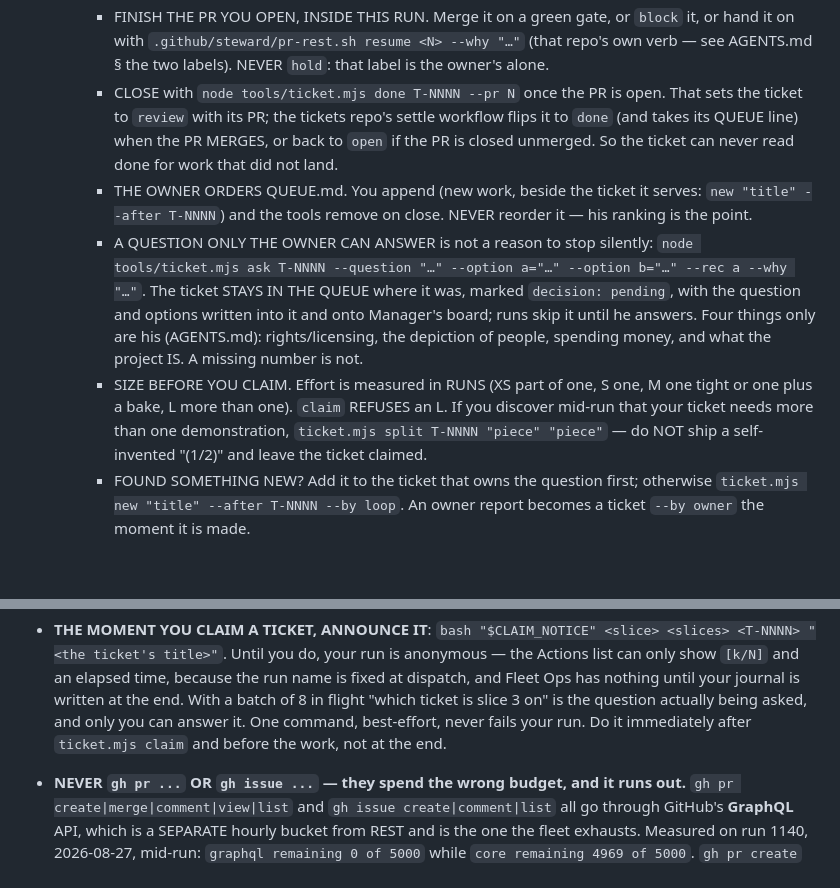
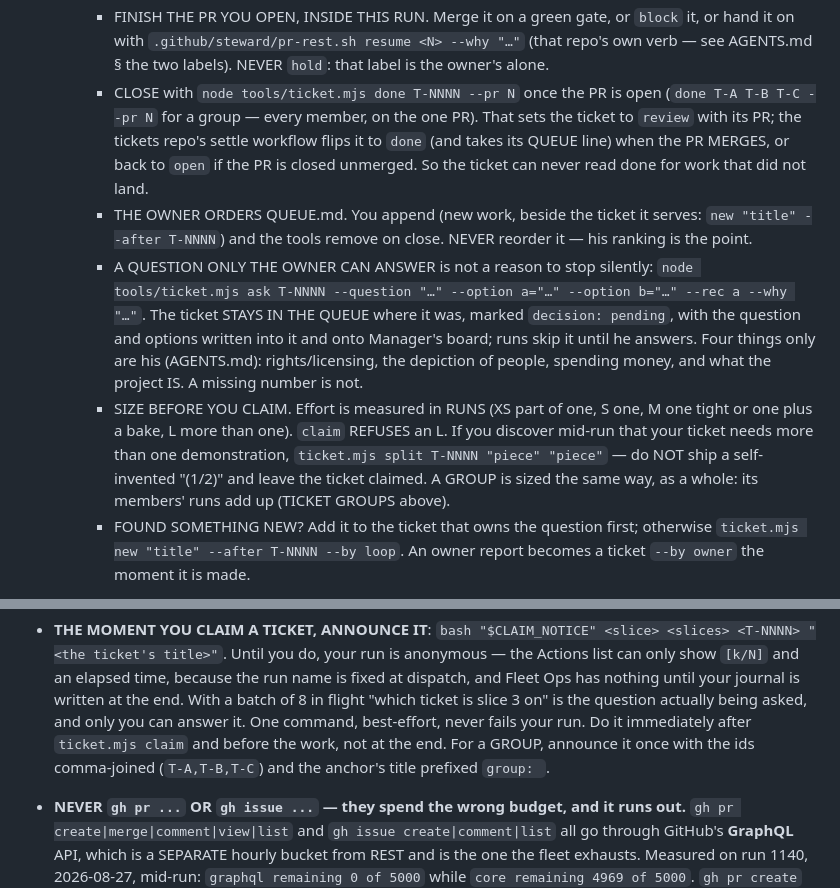
Before and after one commit to kevinrhaas/polecat-platform, a Markdown page: .github/steward/improve.md, 2 parts joined by grey strips. Rendered like a GitHub page; blank space fills up the shorter version.

```diff
--- a/.github/steward/improve.md
+++ b/.github/steward/improve.md
@@ -139,7 +183,8 @@ HARD RULES:
         --why "…"` (that repo's own verb — see AGENTS.md § the two labels).
         NEVER `hold`: that label is the owner's alone.
       - CLOSE with `node tools/ticket.mjs done T-NNNN --pr N` once the PR is
-        open. That sets the ticket to `review` with its PR; the tickets repo's
+        open (`done T-A T-B T-C --pr N` for a group — every member, on the one
+        PR). That sets the ticket to `review` with its PR; the tickets repo's
         settle workflow flips it to `done` (and takes its QUEUE line) when the PR
         MERGES, or back to `open` if the PR is closed unmerged. So the ticket can
         never read done for work that did not land.
@@ -157,7 +202,8 @@ HARD RULES:
         M one tight or one plus a bake, L more than one). `claim` REFUSES an L.
         If you discover mid-run that your ticket needs more than one
         demonstration, `ticket.mjs split T-NNNN "piece" "piece"` — do NOT ship a
-        self-invented "(1/2)" and leave the ticket claimed.
+        self-invented "(1/2)" and leave the ticket claimed. A GROUP is sized the
+        same way, as a whole: its members' runs add up (TICKET GROUPS above).
       - FOUND SOMETHING NEW? Add it to the ticket that owns the question first;
         otherwise `ticket.mjs new "title" --after T-NNNN --by loop`. An owner
         report becomes a ticket `--by owner` the moment it is made.
@@ -396,7 +442,8 @@ HARD RULES:
   written at the end. With a batch of 8 in flight "which ticket is slice 3 on"
   is the question actually being asked, and only you can answer it. One command,
   best-effort, never fails your run. Do it immediately after `ticket.mjs claim`
-  and before the work, not at the end.
+  and before the work, not at the end. For a GROUP, announce it once with the
+  ids comma-joined (`T-A,T-B,T-C`) and the anchor's title prefixed `group: `.
 - **NEVER `gh pr ...` OR `gh issue ...` — they spend the wrong budget, and it
   runs out.** `gh pr create|merge|comment|view|list` and `gh issue
   create|comment|list` all go through GitHub's **GraphQL** API, which is a
```
Also changed, not shown: other parts of .github/steward/improve.md (+47 -3 lines), docs/AUTOMATION.md (+1 -1 lines).
